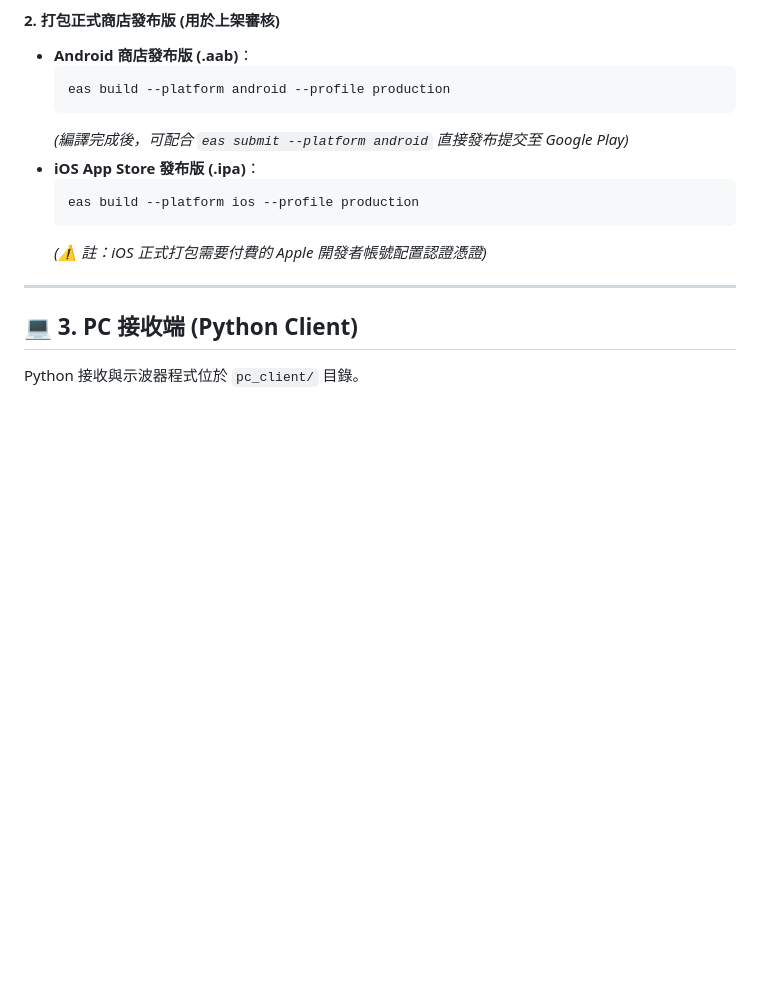
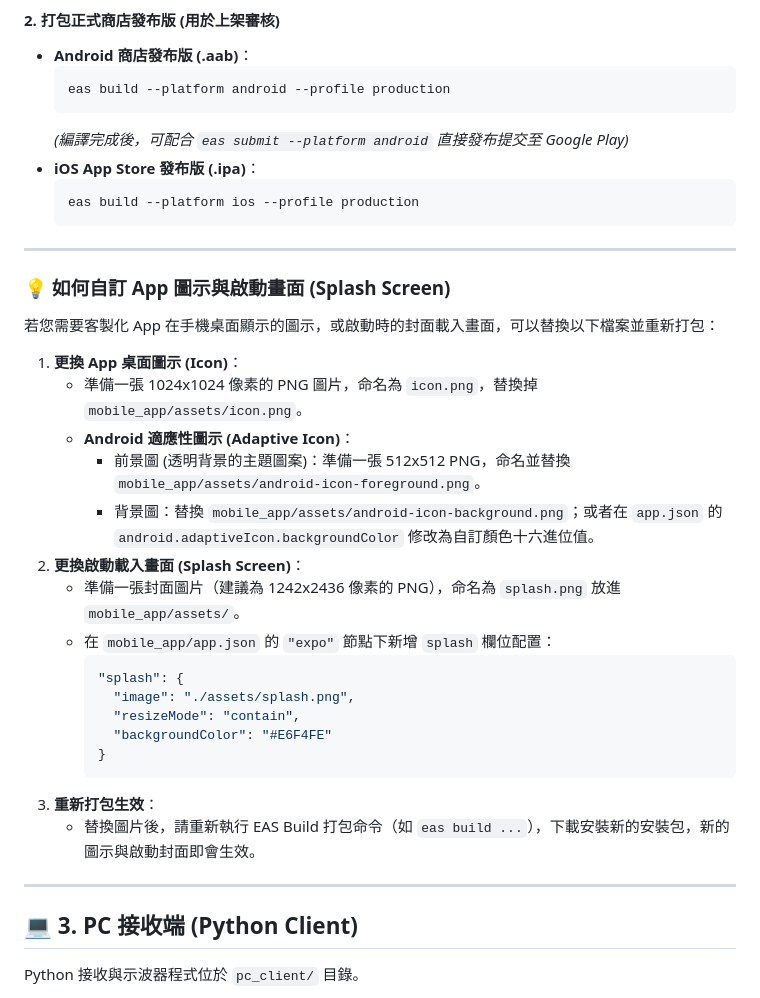
Before and after one commit to kevin-leeeeee/ESP32-ECG-Monitor, a Markdown page: INSTALL.md, the part around the change. Drawn GitHub-style; blank space fills up the shorter version.

Commit message:
docs: 於安裝指南新增自訂 App 圖示與載入封面教學

````diff
--- a/INSTALL.md
+++ b/INSTALL.md
@@ -122,7 +122,28 @@ eas build --platform android --profile preview
   ```bash
   eas build --platform ios --profile production
   ```
-  *(⚠️ 註：iOS 正式打包需要付費的 Apple 開發者帳號配置認證憑證)*
+---
+
+### 💡 如何自訂 App 圖示與啟動畫面 (Splash Screen)
+若您需要客製化 App 在手機桌面顯示的圖示，或啟動時的封面載入畫面，可以替換以下檔案並重新打包：
+
+1. **更換 App 桌面圖示 (Icon)**：
+   - 準備一張 1024x1024 像素的 PNG 圖片，命名為 `icon.png`，替換掉 `mobile_app/assets/icon.png`。
+   - **Android 適應性圖示 (Adaptive Icon)**：
+     - 前景圖 (透明背景的主題圖案)：準備一張 512x512 PNG，命名並替換 `mobile_app/assets/android-icon-foreground.png`。
+     - 背景圖：替換 `mobile_app/assets/android-icon-background.png`；或者在 `app.json` 的 `android.adaptiveIcon.backgroundColor` 修改為自訂顏色十六進位值。
+2. **更換啟動載入畫面 (Splash Screen)**：
+   - 準備一張封面圖片（建議為 1242x2436 像素的 PNG），命名為 `splash.png` 放進 `mobile_app/assets/`。
+   - 在 `mobile_app/app.json` 的 `"expo"` 節點下新增 `splash` 欄位配置：
+     ```json
+     "splash": {
+       "image": "./assets/splash.png",
+       "resizeMode": "contain",
+       "backgroundColor": "#E6F4FE"
+     }
+     ```
+3. **重新打包生效**：
+   - 替換圖片後，請重新執行 EAS Build 打包命令（如 `eas build ...`），下載安裝新的安裝包，新的圖示與啟動封面即會生效。
 
 ---
 
````
